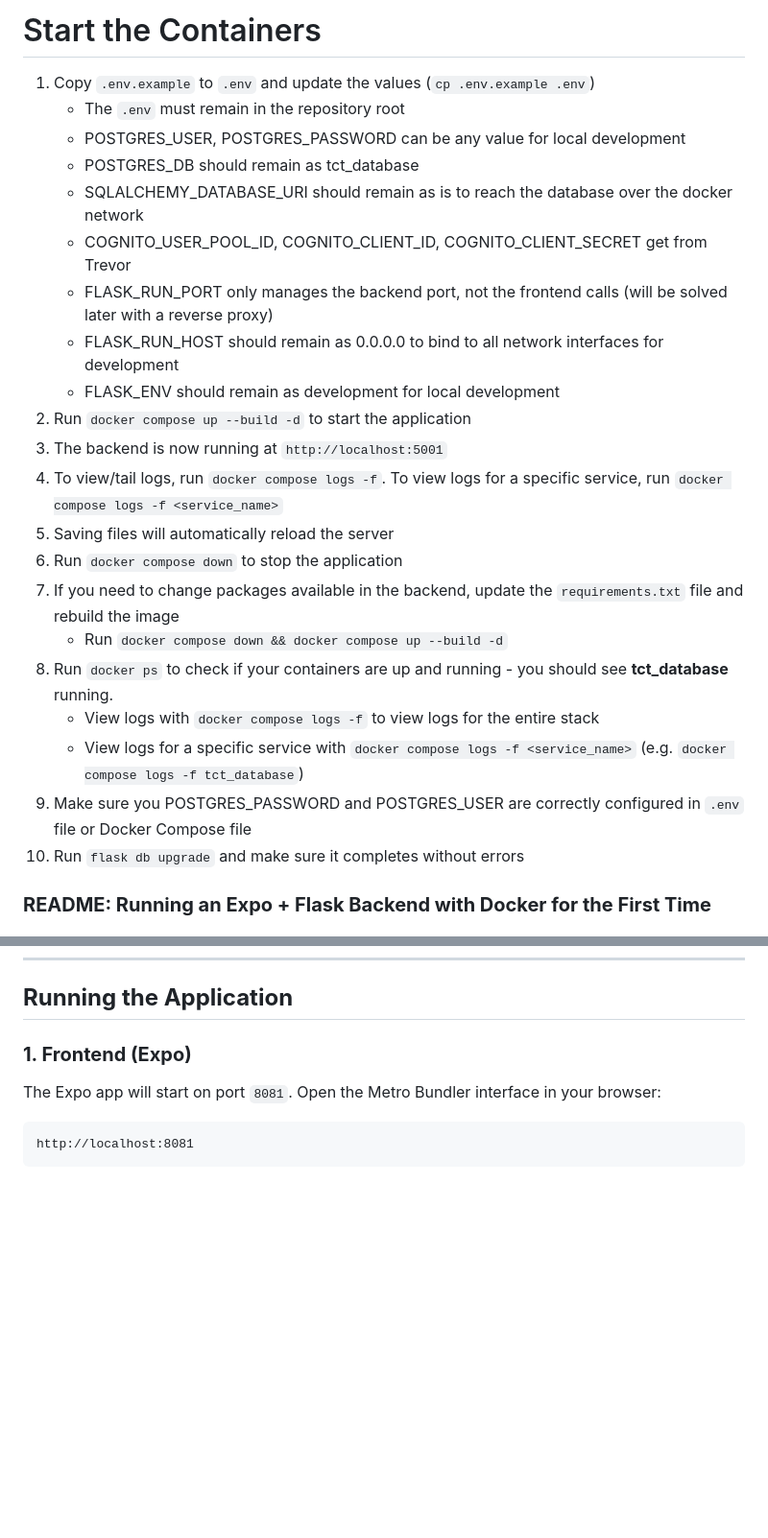
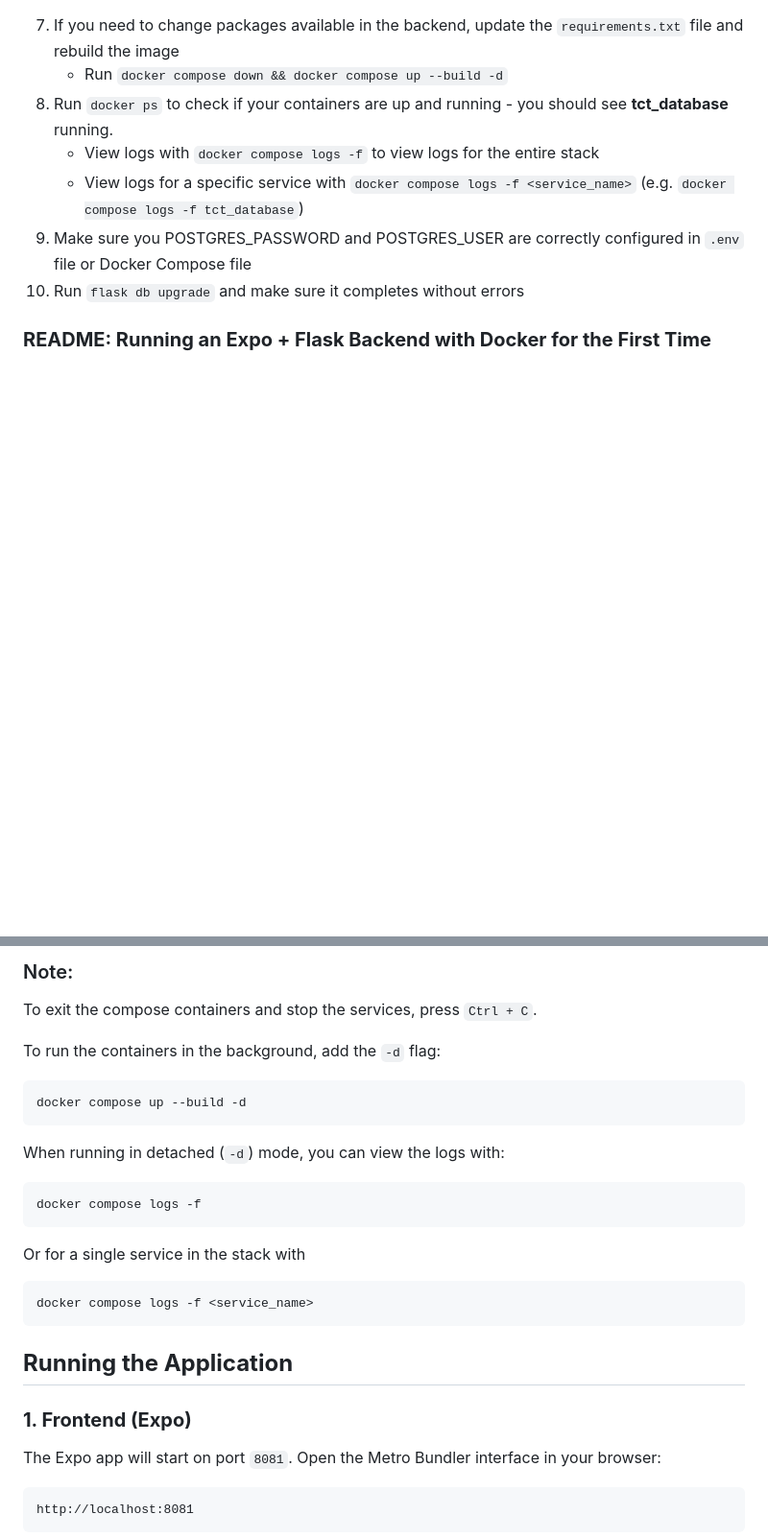
Before and after one commit to Trolann/teachers-coach-teachers, a Markdown page: README.md, 2 parts joined by grey strips. Shown: that part at 96% size. Drawn GitHub-style; blank space fills up the shorter version.

````diff
--- a/README.md
+++ b/README.md
@@ -1,22 +1,8 @@
-# Start the Containers
-1. Copy `.env.example` to `.env` and update the values (`cp .env.example .env`)
-    - The `.env` must remain in the repository root
-    - POSTGRES_USER, POSTGRES_PASSWORD can be any value for local development
-    - POSTGRES_DB should remain as tct_database
-    - SQLALCHEMY_DATABASE_URI should remain as is to reach the database over the docker network
-    - COGNITO_USER_POOL_ID, COGNITO_CLIENT_ID, COGNITO_CLIENT_SECRET get from Trevor
-    - FLASK_RUN_PORT only manages the backend port, not the frontend calls (will be solved later with a reverse proxy)
-    - FLASK_RUN_HOST should remain as 0.0.0.0 to bind to all network interfaces for development
-    - FLASK_ENV should remain as development for local development
-3. Run `docker compose up --build -d` to start the application
-5. The backend is now running at `http://localhost:5001`
-5. To view/tail logs, run `docker compose logs -f`. To view logs for a specific service, run `docker compose logs -f <service_name>`
-5. Saving files will automatically reload the server
-6. Run `docker compose down` to stop the application
+
 7. If you need to change packages available in the backend, update the `requirements.txt` file and rebuild the image
-    - Run `docker compose down && docker compose up --build -d`
+     - Run `docker compose down && docker compose up --build -d`
 8. Run `docker ps` to check if your containers are up and running - you should see **tct_database** running.
-    - View logs with `docker compose logs -f` to view logs for the entire stack
+     - View logs with `docker compose logs -f` to view logs for the entire stack
     - View logs for a specific service with `docker compose logs -f <service_name>` (e.g. `docker compose logs -f tct_database`)
 9. Make sure you POSTGRES_PASSWORD and POSTGRES_USER are correctly configured in `.env` file or Docker Compose file
 11. Run `flask db upgrade` and make sure it completes without errors
@@ -107,3 +157,20 @@ This will:
+### Note:
+To exit the compose containers and stop the services, press `Ctrl + C`.
+
+To run the containers in the background, add the `-d` flag:
+```bash
+docker compose up --build -d
+```
+
+When running in detached (`-d`) mode, you can view the logs with:
+```bash
+docker compose logs -f
+```
+Or for a single service in the stack with
+```bash
+docker compose logs -f <service_name>
+```
+
 
 ## **Running the Application**
 
````
Also changed, not shown: other parts of README.md (+81 -17 lines).
